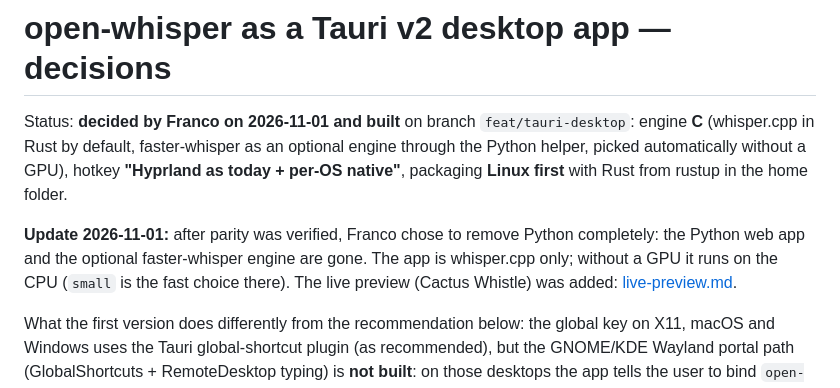
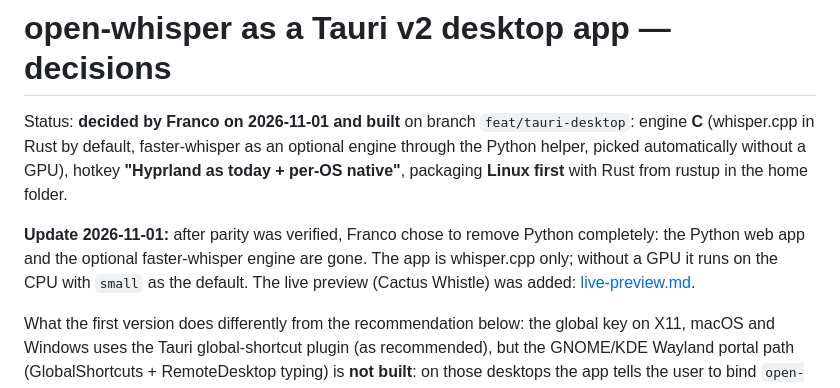
Before and after one commit to FrancoAA/lowkey, a Markdown page: docs/tauri-desktop-options.md, the part around the change. GitHub-like rendering.

```diff
--- a/docs/tauri-desktop-options.md
+++ b/docs/tauri-desktop-options.md
@@ -7,7 +7,7 @@ native"**, packaging **Linux first** with Rust from rustup in the home folder.
 
 **Update 2026-11-01:** after parity was verified, Franco chose to remove Python completely:
 the Python web app and the optional faster-whisper engine are gone. The app is whisper.cpp
-only; without a GPU it runs on the CPU (`small` is the fast choice there). The live preview
+only; without a GPU it runs on the CPU with `small` as the default. The live preview
 (Cactus Whistle) was added: [live-preview.md](live-preview.md).
 
 What the first version does differently from the recommendation below: the global key on
```
Also changed, not shown: README.md (+8 -5 lines), docs/benchmark.md (+3 -3 lines), docs/reviews/10-bfd0a55.md (added, +20 -0 lines), docs/screenshots/12-desktop-window-dictation.png, docs/screenshots/13-desktop-overlay-listening.png, docs/screenshots/15-desktop-key-starting.png, 10 other files.
